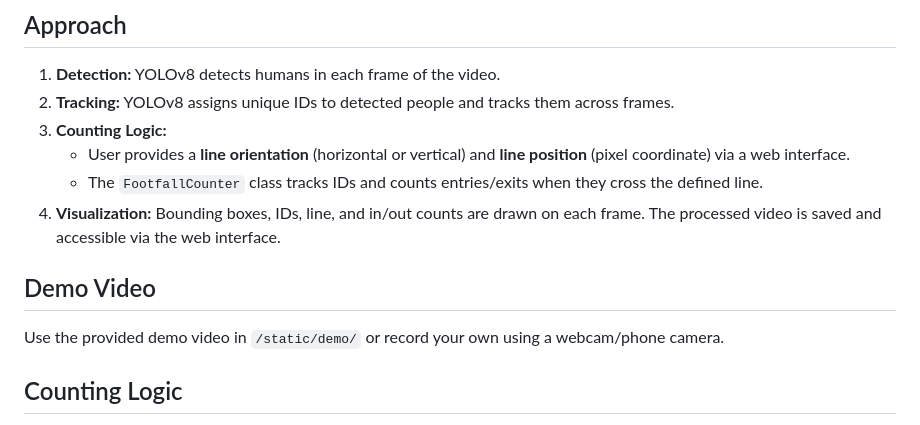
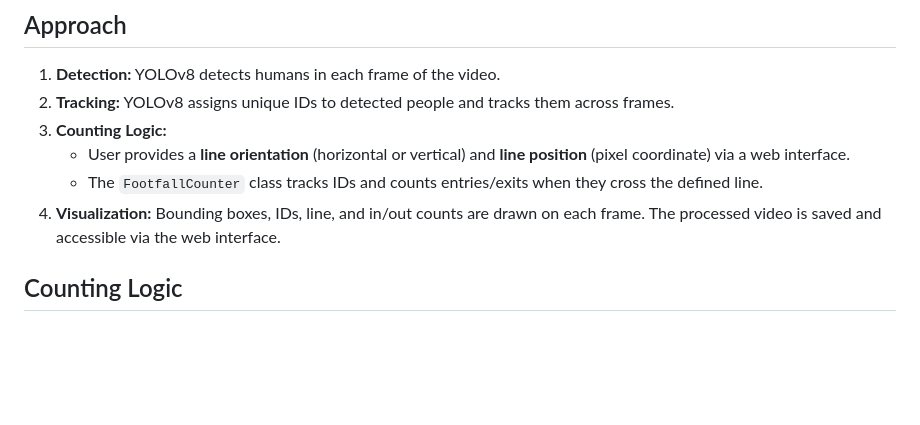
Before and after one commit to Nidhin-jyothi/Footfall-Counter, a Markdown page: README.md, the part around the change printed below. Drawn GitHub-style; blank space fills up the shorter version.

```diff
--- a/README.md
+++ b/README.md
@@ -49,9 +49,6 @@ footfall-counter/
    - User provides a **line orientation** (horizontal or vertical) and **line position** (pixel coordinate) via a web interface.
    - The `FootfallCounter` class tracks IDs and counts entries/exits when they cross the defined line.
 4. **Visualization:** Bounding boxes, IDs, line, and in/out counts are drawn on each frame. The processed video is saved and accessible via the web interface.
-
-## Demo Video
-Use the provided demo video in `/static/demo/` or record your own using a webcam/phone camera.
 
 ## Counting Logic
 - Horizontal line → counts people moving **up/down**
```
Also changed, not shown: other parts of README.md (+1 -1 lines).
